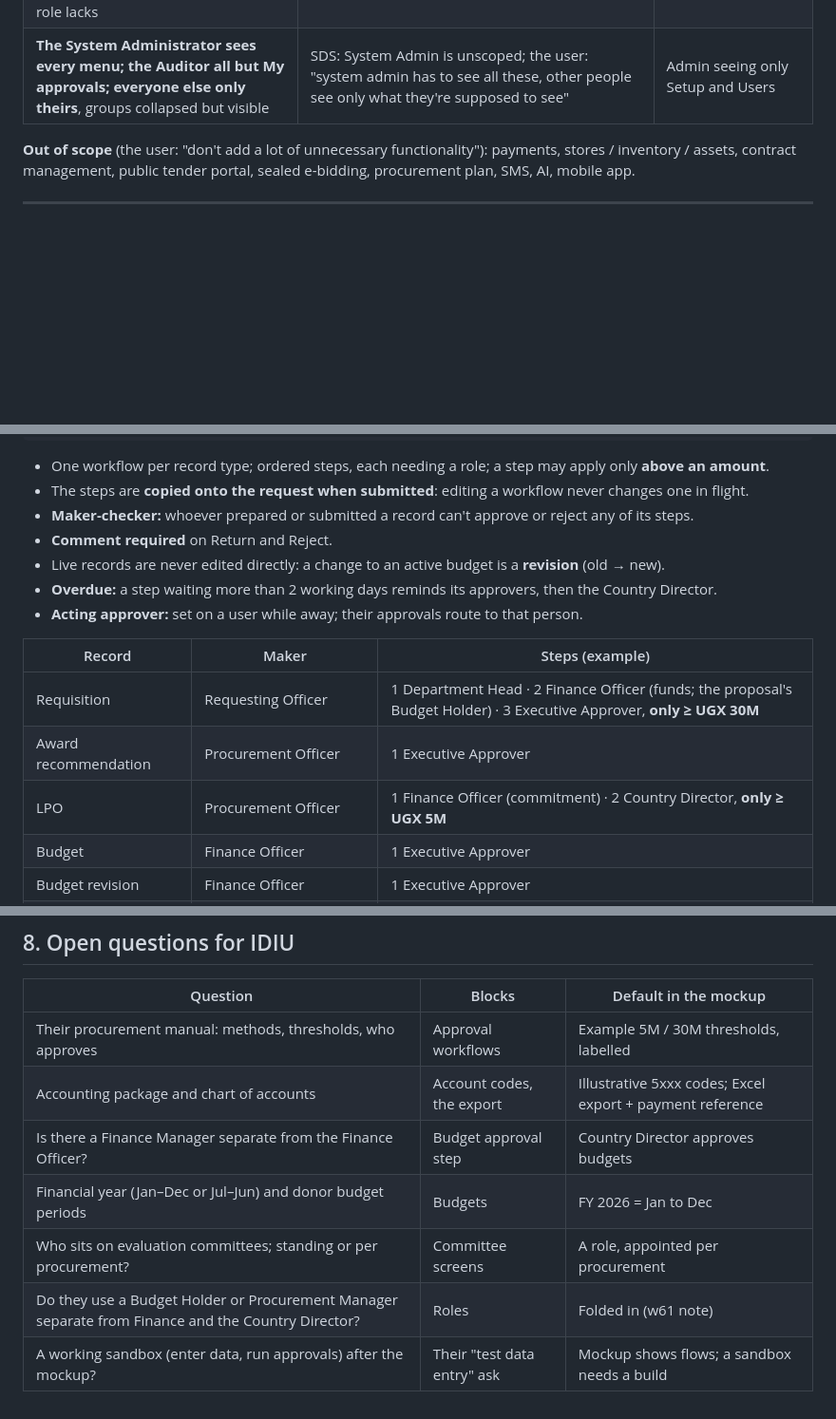
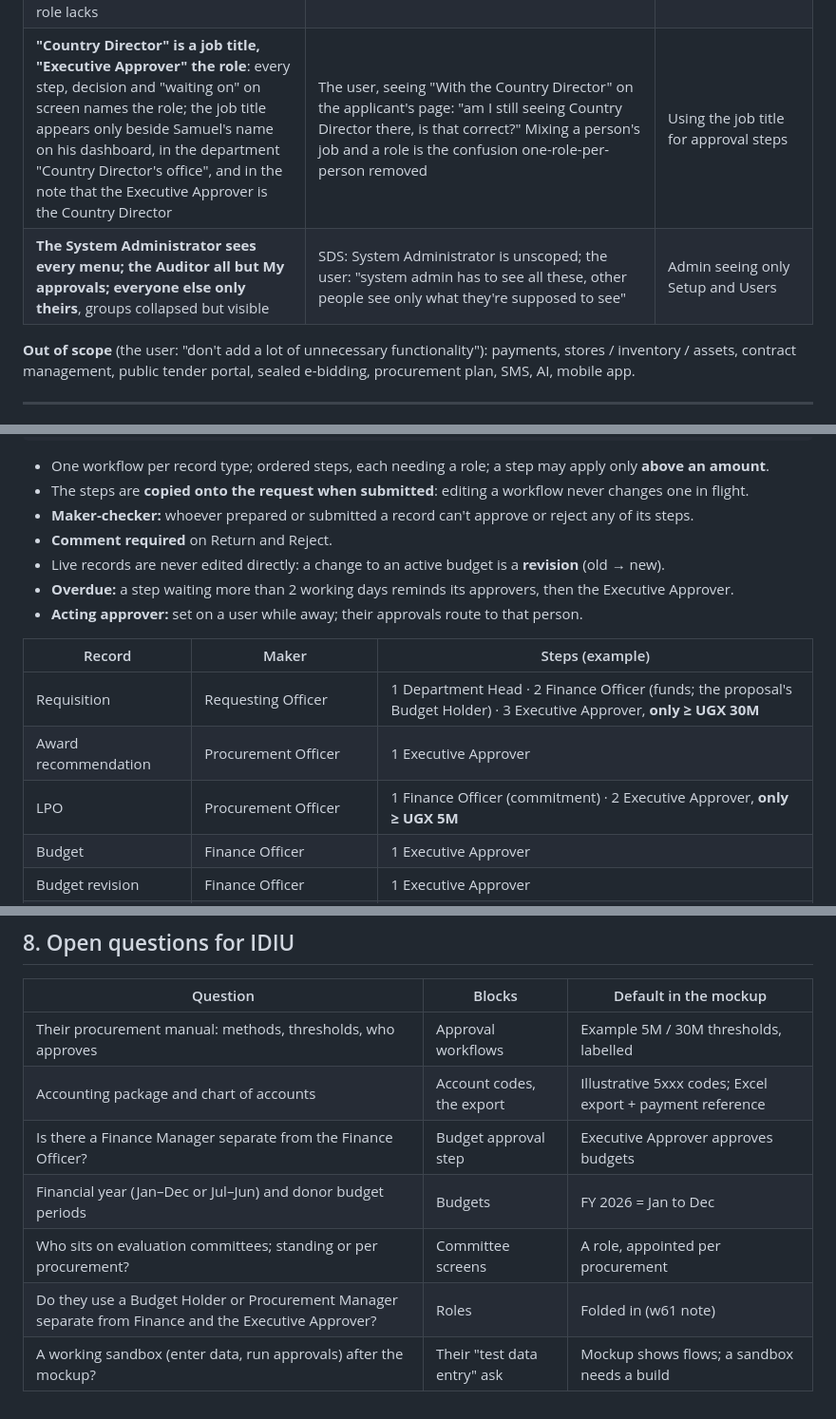
Before and after one commit to bloodykheeng/idiu-pms, a Markdown page: PLAN.md, 3 parts joined by grey strips. Shown at 95% size. Rendered like a GitHub page; blank space fills up the shorter version.

```diff
--- a/PLAN.md
+++ b/PLAN.md
@@ -38,7 +38,8 @@ rules (front door, roles and sessions, page vs dialog, approvals in place).
 | **Fresh 2026 look**, only identity taken from idiu.org (greens, logo) | Their WordPress site is old | Copying the website |
 | **Sign in as any role** (demo) and an "Illustrative data" pill | Their ask: test permissions per role | |
 | **Sessions, like the real app** (SDS: AuthContext + AppSidebar + routeAccess): whoever signs in keeps their own sidebar, name and Dashboard on every screen until they switch; a link never opens another person's own screen or a menu their role lacks | Presenting: the person and the menus changed from screen to screen, and Dashboard from the Country Director's sidebar opened the Procurement Officer's (the user: "confusion for nothing") | Baking each screen with whoever performs that step |
-| **The System Administrator sees every menu; the Auditor all but My approvals; everyone else only theirs**, groups collapsed but visible | SDS: System Admin is unscoped; the user: "system admin has to see all these, other people see only what they're supposed to see" | Admin seeing only Setup and Users |
+| **"Country Director" is a job title, "Executive Approver" the role**: every step, decision and "waiting on" on screen names the role; the job title appears only beside Samuel's name on his dashboard, in the department "Country Director's office", and in the note that the Executive Approver is the Country Director | The user, seeing "With the Country Director" on the applicant's page: "am I still seeing Country Director there, is that correct?" Mixing a person's job and a role is the confusion one-role-per-person removed | Using the job title for approval steps |
+| **The System Administrator sees every menu; the Auditor all but My approvals; everyone else only theirs**, groups collapsed but visible | SDS: System Administrator is unscoped; the user: "system admin has to see all these, other people see only what they're supposed to see" | Admin seeing only Setup and Users |
 
 **Out of scope** (the user: "don't add a lot of unnecessary functionality"): payments, stores / inventory /
 assets, contract management, public tender portal, sealed e-bidding, procurement plan, SMS, AI, mobile app.
@@ -177,14 +178,14 @@ Draft ──Submit──▶ Pending approval ──Approve (last step)──▶
 - **Maker-checker:** whoever prepared or submitted a record can't approve or reject any of its steps.
 - **Comment required** on Return and Reject.
 - Live records are never edited directly: a change to an active budget is a **revision** (old → new).
-- **Overdue:** a step waiting more than 2 working days reminds its approvers, then the Country Director.
+- **Overdue:** a step waiting more than 2 working days reminds its approvers, then the Executive Approver.
 - **Acting approver:** set on a user while away; their approvals route to that person.
 
 | Record | Maker | Steps (example) |
 |---|---|---|
 | Requisition | Requesting Officer | 1 Department Head · 2 Finance Officer (funds; the proposal's Budget Holder) · 3 Executive Approver, **only ≥ UGX 30M** |
 | Award recommendation | Procurement Officer | 1 Executive Approver |
-| LPO | Procurement Officer | 1 Finance Officer (commitment) · 2 Country Director, **only ≥ UGX 5M** |
+| LPO | Procurement Officer | 1 Finance Officer (commitment) · 2 Executive Approver, **only ≥ UGX 5M** |
 | Budget | Finance Officer | 1 Executive Approver |
 | Budget revision | Finance Officer | 1 Executive Approver |
 | Supplier prequalification | Procurement Officer (recommends) | 1 Executive Approver |
@@ -347,8 +348,8 @@ counts with Deactivate instead of Delete, Ctrl+K search.
 |---|---|---|
 | Their procurement manual: methods, thresholds, who approves | Approval workflows | Example 5M / 30M thresholds, labelled |
 | Accounting package and chart of accounts | Account codes, the export | Illustrative 5xxx codes; Excel export + payment reference |
-| Is there a Finance Manager separate from the Finance Officer? | Budget approval step | Country Director approves budgets |
+| Is there a Finance Manager separate from the Finance Officer? | Budget approval step | Executive Approver approves budgets |
 | Financial year (Jan–Dec or Jul–Jun) and donor budget periods | Budgets | FY 2026 = Jan to Dec |
 | Who sits on evaluation committees; standing or per procurement? | Committee screens | A role, appointed per procurement |
-| Do they use a Budget Holder or Procurement Manager separate from Finance and the Country Director? | Roles | Folded in (w61 note) |
+| Do they use a Budget Holder or Procurement Manager separate from Finance and the Executive Approver? | Roles | Folded in (w61 note) |
 | A working sandbox (enter data, run approvals) after the mockup? | Their "test data entry" ask | Mockup shows flows; a sandbox needs a build |
```
Also changed, not shown: other parts of PLAN.md (+13 -13 lines), PATTERNS.md (+6 -3 lines), README.md (+2 -2 lines).
